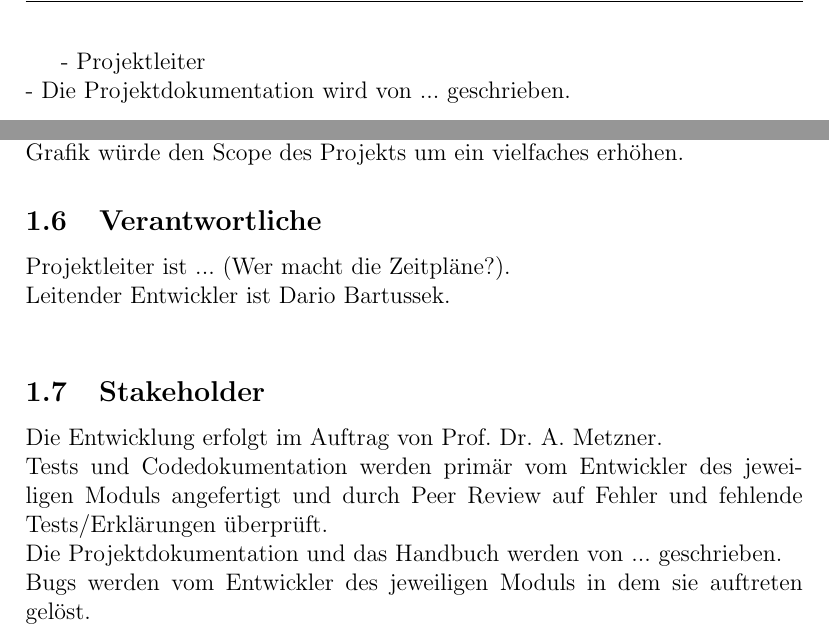
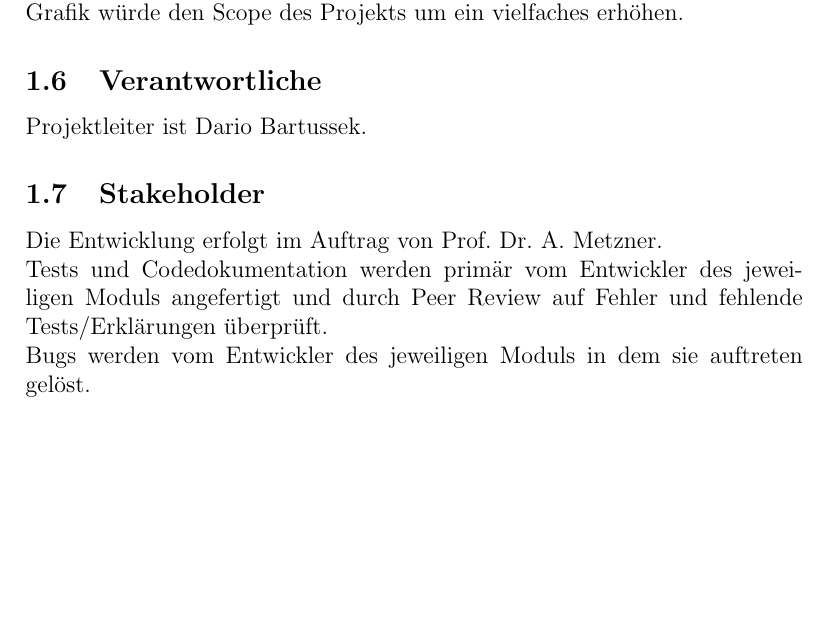
Before and after one commit to dbartussek/SEProjekt, a LaTeX document (aufgabe3/Pflichtenheft.tex): two parts of pages 3 and 5 of 6 before the commit and part of page 4 of 5 after it, the two joined at a grey line, cut at the place of the change, the shorter picture padded with empty space. Compiled offline with pdfLaTeX.

Commit message:
Personen eingetragen

```diff
--- a/aufgabe3/Pflichtenheft.tex
+++ b/aufgabe3/Pflichtenheft.tex
@@ -3,9 +3,13 @@
 	Neuimplementierung von Donkey Kong
 }
 \author{
-        Autoren:
+        Autoren: \\
+	Dario Bartussek \\
+	Îvan Lukic \\
+	Majdi Fakher Aldein \\
+	Audai Brik
 }
-\date{\today}
+\date{Stand: \today}
 
 \documentclass[12pt]{article}
 
@@ -46,10 +50,6 @@
 
 \newpage
 
--  Projektleiter \\
-- Die Projektdokumentation wird von ... geschrieben. \\
-
-\newpage
 
 \section{Problemstellung}
 
@@ -83,14 +83,12 @@ Das Spiel soll kein perfekter Nachbau des Originals werden, da dies zu komplizie
 Für die Anwendung soll schlichte 2D Grafik verwendet werden. Aufwendigere Grafik würde den Scope des Projekts um ein vielfaches erhöhen.
 
 \subsection{Verantwortliche}
-Projektleiter ist ... (Wer macht die Zeitpläne?). \\
-Leitender Entwickler ist Dario Bartussek. \\
+Projektleiter ist Dario Bartussek.
 
 
 \subsection{Stakeholder}
 Die Entwicklung erfolgt im Auftrag von Prof. Dr. A. Metzner. \\
 Tests und Codedokumentation werden primär vom Entwickler des jeweiligen Moduls angefertigt und durch Peer Review auf Fehler und fehlende Tests/Erklärungen überprüft. \\
-Die Projektdokumentation und das Handbuch werden von ... geschrieben. \\
 Bugs werden vom Entwickler des jeweiligen Moduls in dem sie auftreten gelöst. \\
 
 \newpage
```
